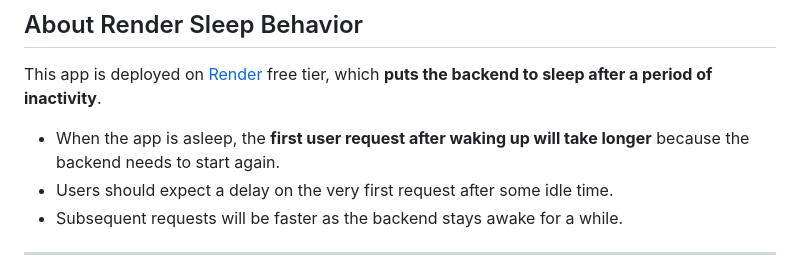
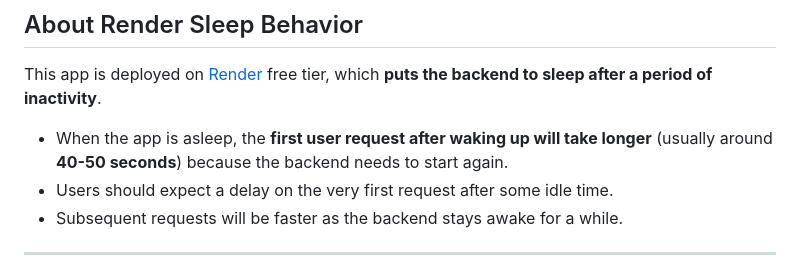
Before and after one commit to maruffhasan/todo-app, a Markdown page: README.md, the part around the change. GitHub-like rendering.

```diff
--- a/README.md
+++ b/README.md
@@ -12,7 +12,7 @@ A simple and responsive TODO web application built with Spring Boot (backend) an
 
 This app is deployed on [Render](https://render.com/) free tier, which **puts the backend to sleep after a period of inactivity**.
 
-- When the app is asleep, the **first user request after waking up will take longer** because the backend needs to start again.
+- When the app is asleep, the **first user request after waking up will take longer** (usually around **40-50 seconds**) because the backend needs to start again.
 - Users should expect a delay on the very first request after some idle time.
 - Subsequent requests will be faster as the backend stays awake for a while.
 
```
